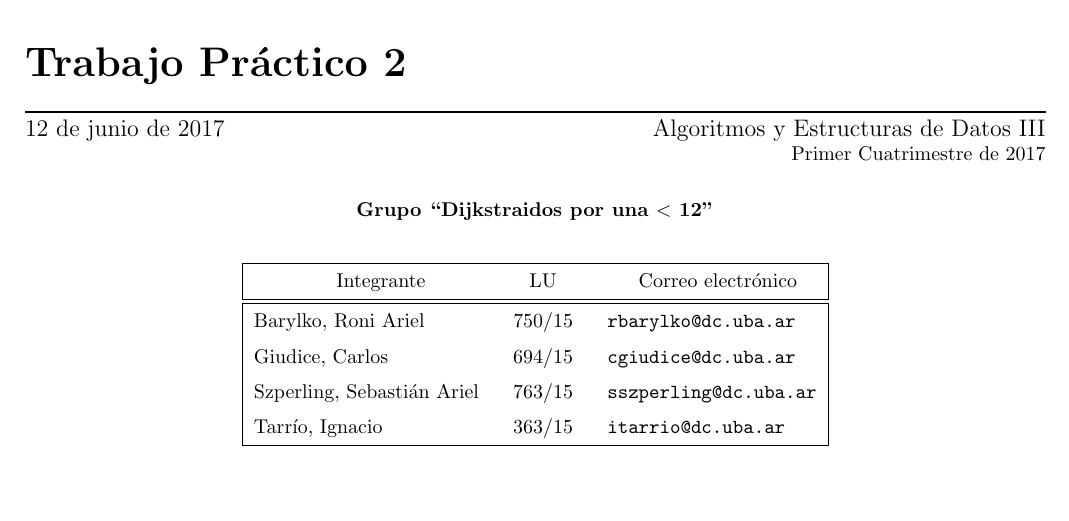
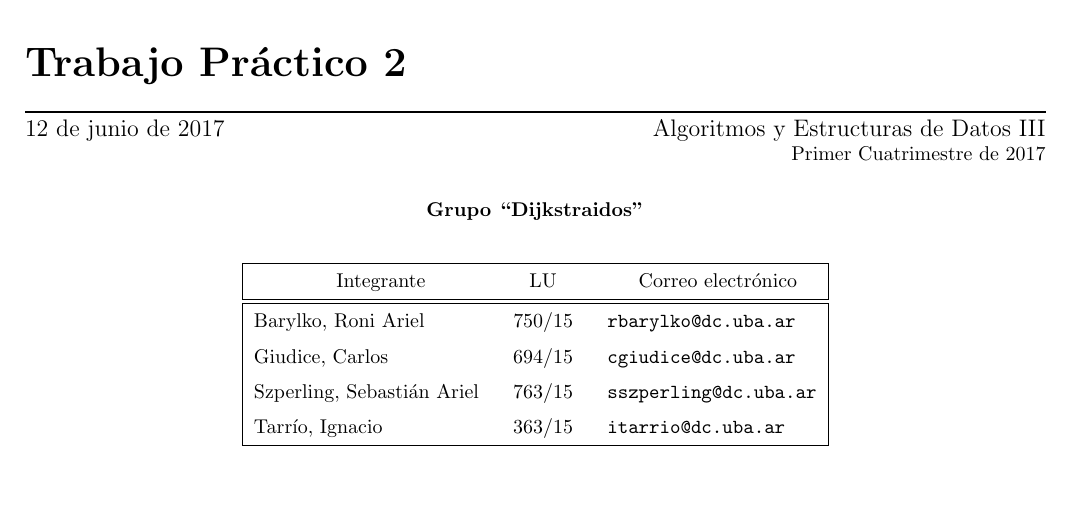
Before and after one commit to ZebaSz/algo3-tp2, a LaTeX document (informe/informe.tex): part of page 1 of 16, cut so that both start at the same text. Compiled offline with pdfLaTeX.

Commit message:
Revertir nombre del grupo LPM CARLOS

```diff
--- a/informe/informe.tex
+++ b/informe/informe.tex
@@ -18,7 +18,7 @@
 \materia{Algoritmos y Estructuras de Datos III}
 \submateria{Primer Cuatrimestre de 2017}
 \fecha{\today}
-\grupo{Grupo ``Dijkstraidos por una $<$ 12''}
+\grupo{Grupo ``Dijkstraidos''}
 \titulo{Trabajo Práctico 2}
 
 \integrante{Barylko, Roni Ariel}{750/15}{rbarylko@dc.uba.ar}
```
